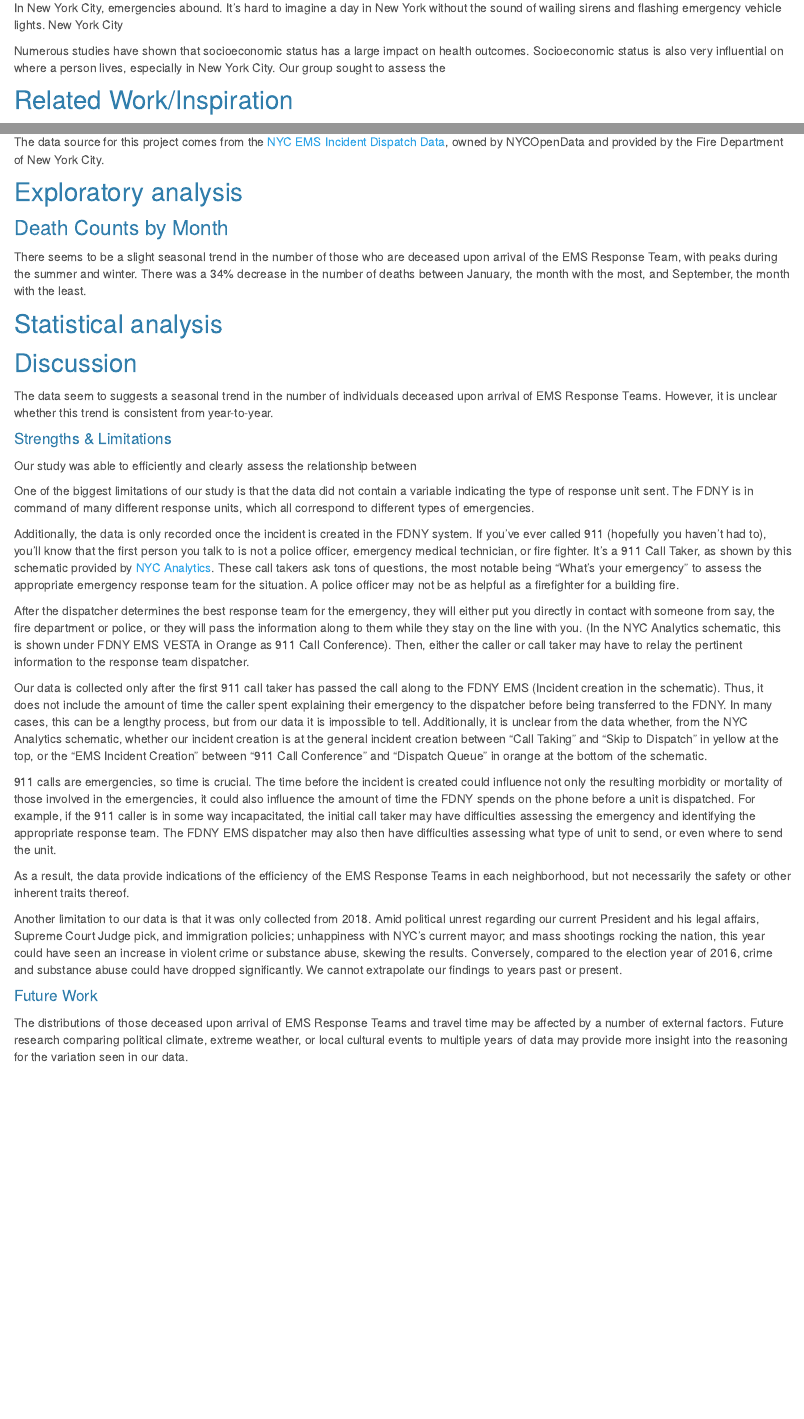
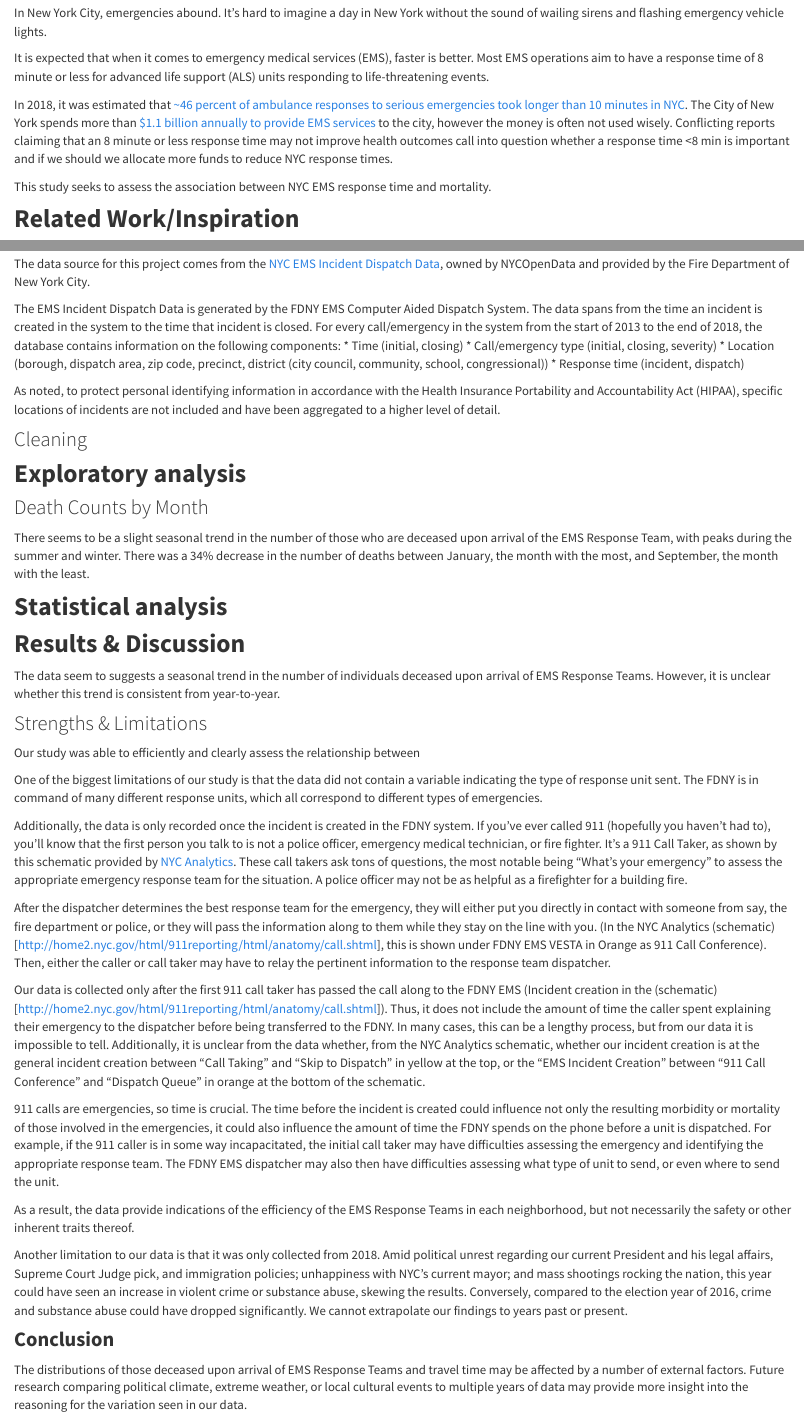
Before and after one commit to amzhao/jacab_p8105final, an R Markdown document (report.Rmd): the page in a window 1100 px wide, from 220 px down, and a second part further down, joined at a grey line. The pictures show the output file report.html that the author committed with the source, opened offline; library style sheets and scripts come from the installed R packages.

Commit message:
headers, data

```diff
--- a/report.Rmd
+++ b/report.Rmd
@@ -17,12 +17,16 @@ library(tidyverse)
 
-In New York City, emergencies abound. It’s hard to imagine a day in New York without the sound of wailing sirens and flashing emergency vehicle lights. New York City
+In New York City, emergencies abound. It’s hard to imagine a day in New York without the sound of wailing sirens and flashing emergency vehicle lights.
 
-Numerous studies have shown that socioeconomic status has a large impact on health outcomes. Socioeconomic status is also very influential on where a person lives, especially in New York City. Our group sought to assess the
+It is expected that when it comes to emergency medical services (EMS), faster is better. Most EMS operations aim to have a response time of 8 minute or less for advanced life support (ALS) units responding to life-threatening events.
+
+In 2018, it was estimated that [~46 percent of ambulance responses to serious emergencies took longer than 10 minutes in NYC](https://cbcny.org/research/reviving-ems). The City of New York spends more than [$1.1 billion annually to provide EMS services](https://council.nyc.gov/budget/wp-content/uploads/sites/54/2018/03/FY19-Fire-Department-of-New-York.pdf) to the city, however the money is often not used wisely. Conflicting reports claiming that an 8 minute or less response time may not improve health outcomes call into question whether a response time <8 min is important and if we should we allocate more funds to reduce NYC response times.
+
+This study seeks to assess the association between NYC EMS response time and mortality.
 
 
 
 
-## Related Work/Inspiration
+## **Related Work/Inspiration**
 When thinking about the direction for our project, our group considered past years' projects to help create an image of our end product. In looking at these projects, we found that a lot of groups focused on local, NYC-based phenomena. We thought it would be great to take a deeper look at the city that is our home.
 
 Multiple data sources were considered, but the choice to examine Emergency Medical Services was unanimous and immediate. We tapped into our knowledge from the Core and immediately thought of the differences in health determinants, infrastructure, and accessibility between Manhattan neighborhoods.
@@ -54,7 +59,17 @@ The data source for this project comes from the [NYC EMS Incident Dispatch Data]
+The EMS Incident Dispatch Data is generated by the FDNY EMS Computer Aided Dispatch System. The data spans from the time an incident is created in the system to the time that incident is closed.
+For every call/emergency in the system from the start of 2013 to the end of 2018, the database contains information on the following components:
+* Time (initial, closing)
+* Call/emergency type (initial, closing, severity)
+* Location (borough, dispatch area, zip code, precinct, district (city council, community, school, congressional))
+* Response time (incident, dispatch)
+
+As noted, to protect personal identifying information in accordance with the Health Insurance Portability and Accountability Act (HIPAA), specific locations of incidents are not included and have been aggregated to a higher level of detail.
+
+### Cleaning
 
 
 
-## Exploratory analysis
+## **Exploratory analysis**
 
 
 
@@ -67,19 +82,19 @@ There seems to be a slight seasonal trend in the number of those who are decease
 
 
 
-## Statistical analysis
+## **Statistical analysis**
 
 
 
 
 
 
-## Discussion
+## **Results & Discussion**
 
 The data seem to suggests a seasonal trend in the number of individuals deceased upon arrival of EMS Response Teams. However, it is unclear whether this trend is consistent from year-to-year.
 
 
-#### Strengths & Limitations
+### Strengths & Limitations
 
 Our study was able to efficiently and clearly assess the relationship between
 
@@ -87,9 +102,9 @@ One of the biggest limitations of our study is that the data did not contain a v
 
 Additionally, the data is only recorded once the incident is created in the FDNY system. If you’ve ever called 911 (hopefully you haven’t had to), you’ll know that the first person you talk to is not a police officer, emergency medical technician, or fire fighter. It’s a 911 Call Taker, as shown by this schematic provided by [NYC Analytics](http://home2.nyc.gov/html/911reporting/html/anatomy/call.shtml). These call takers ask tons of questions, the most notable being “What’s your emergency” to assess the appropriate emergency response team for the situation. A police officer may not be as helpful as a firefighter for a building fire.
 
-After the dispatcher determines the best response team for the emergency, they will either put you directly in contact with someone from say, the fire department or police, or they will pass the information along to them while they stay on the line with you. (In the NYC Analytics schematic, this is shown under FDNY EMS VESTA in Orange as 911 Call Conference). Then, either the caller or call taker may have to relay the pertinent information to the response team dispatcher.
+After the dispatcher determines the best response team for the emergency, they will either put you directly in contact with someone from say, the fire department or police, or they will pass the information along to them while they stay on the line with you. (In the NYC Analytics (schematic)[http://home2.nyc.gov/html/911reporting/html/anatomy/call.shtml], this is shown under FDNY EMS VESTA in Orange as 911 Call Conference). Then, either the caller or call taker may have to relay the pertinent information to the response team dispatcher.
 
-Our data is collected only after the first 911 call taker has passed the call along to the FDNY EMS (Incident creation in the schematic). Thus, it does not include the amount of time the caller spent explaining their emergency to the dispatcher before being transferred to the FDNY. In many cases, this can be a lengthy process, but from our data it is impossible to tell. Additionally, it is unclear from the data whether, from the NYC Analytics schematic, whether our incident creation is at the general incident creation between “Call Taking” and “Skip to Dispatch” in yellow at the top, or the “EMS Incident Creation” between “911 Call Conference” and “Dispatch Queue” in orange at the bottom of the schematic.
+Our data is collected only after the first 911 call taker has passed the call along to the FDNY EMS (Incident creation in the (schematic)[http://home2.nyc.gov/html/911reporting/html/anatomy/call.shtml]). Thus, it does not include the amount of time the caller spent explaining their emergency to the dispatcher before being transferred to the FDNY. In many cases, this can be a lengthy process, but from our data it is impossible to tell. Additionally, it is unclear from the data whether, from the NYC Analytics schematic, whether our incident creation is at the general incident creation between “Call Taking” and “Skip to Dispatch” in yellow at the top, or the “EMS Incident Creation” between “911 Call Conference” and “Dispatch Queue” in orange at the bottom of the schematic.
 
 911 calls are emergencies, so time is crucial. The time before the incident is created could influence not only the resulting morbidity or mortality of those involved in the emergencies, it could also influence the amount of time the FDNY spends on the phone before a unit is dispatched. For example, if the 911 caller is in some way incapacitated, the initial call taker may have difficulties assessing the emergency and identifying the appropriate response team. The FDNY EMS dispatcher may also then have difficulties assessing what type of unit to send, or even where to send the unit.
 
@@ -97,6 +112,6 @@ As a result, the data provide indications of the efficiency of the EMS Response
 
 Another limitation to our data is that it was only collected from 2018. Amid political unrest regarding our current President and his legal affairs, Supreme Court Judge pick, and immigration policies; unhappiness with NYC's current mayor; and mass shootings rocking the nation, this year could have seen an increase in violent crime or substance abuse, skewing the results. Conversely, compared to the election year of 2016, crime and substance abuse could have dropped significantly. We cannot extrapolate our findings to years past or present.
 
-#### Future Work
+### **Conclusion**
 
 The distributions of those deceased upon arrival of EMS Response Teams and travel time may be affected by a number of external factors. Future research comparing political climate, extreme weather, or local cultural events to multiple years of data may provide more insight into the reasoning for the variation seen in our data.
```
Also changed, not shown: Analysis.html, report.html, report.Rmd (9 more changed lines).
